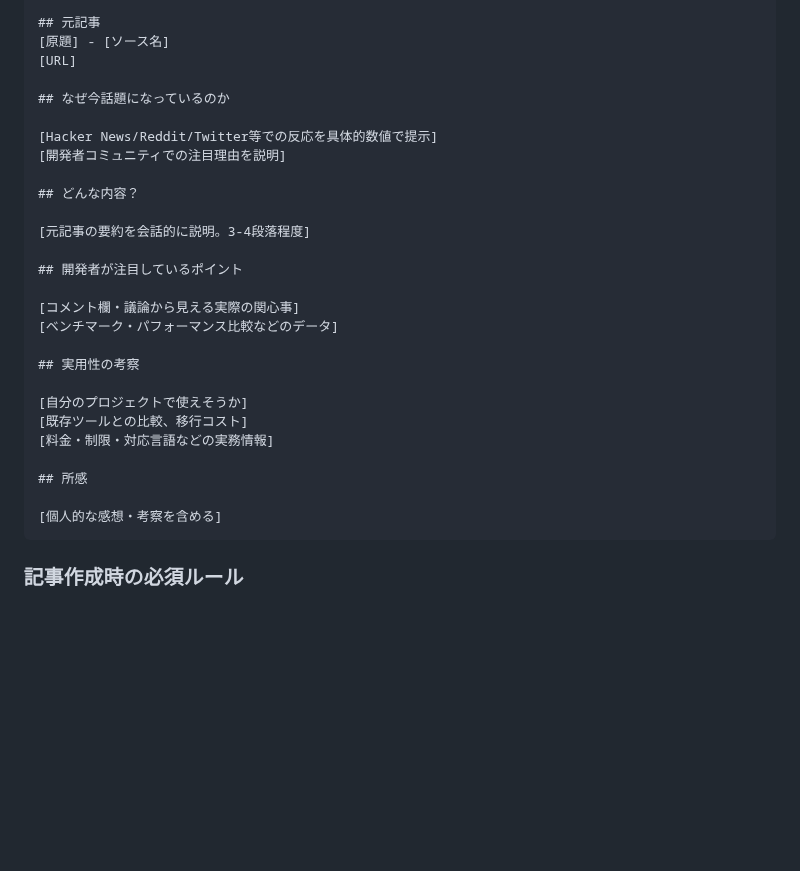
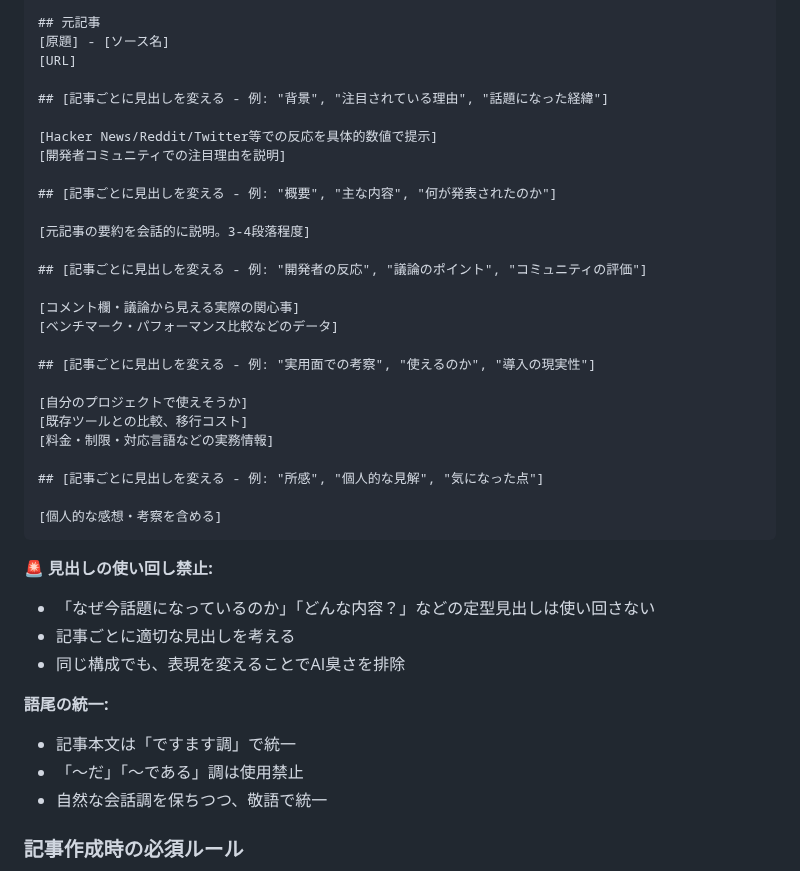
Before and after one commit to Tenormusica2024/zenn-ai-news, a Markdown page: prompts/ZENN_AI_NEWS_RULES.md, the part around the change. Drawn GitHub-style; blank space fills up the shorter version.

````diff
--- a/prompts/ZENN_AI_NEWS_RULES.md
+++ b/prompts/ZENN_AI_NEWS_RULES.md
@@ -253,30 +253,40 @@ published: false
 [原題] - [ソース名]
 [URL]
 
-## なぜ今話題になっているのか
+## [記事ごとに見出しを変える - 例: "背景", "注目されている理由", "話題になった経緯"]
 
 [Hacker News/Reddit/Twitter等での反応を具体的数値で提示]
 [開発者コミュニティでの注目理由を説明]
 
-## どんな内容？
+## [記事ごとに見出しを変える - 例: "概要", "主な内容", "何が発表されたのか"]
 
 [元記事の要約を会話的に説明。3-4段落程度]
 
-## 開発者が注目しているポイント
+## [記事ごとに見出しを変える - 例: "開発者の反応", "議論のポイント", "コミュニティの評価"]
 
 [コメント欄・議論から見える実際の関心事]
 [ベンチマーク・パフォーマンス比較などのデータ]
 
-## 実用性の考察
+## [記事ごとに見出しを変える - 例: "実用面での考察", "使えるのか", "導入の現実性"]
 
 [自分のプロジェクトで使えそうか]
 [既存ツールとの比較、移行コスト]
 [料金・制限・対応言語などの実務情報]
 
-## 所感
+## [記事ごとに見出しを変える - 例: "所感", "個人的な見解", "気になった点"]
 
 [個人的な感想・考察を含める]
 ```
+
+**🚨 見出しの使い回し禁止:**
+- 「なぜ今話題になっているのか」「どんな内容？」などの定型見出しは使い回さない
+- 記事ごとに適切な見出しを考える
+- 同じ構成でも、表現を変えることでAI臭さを排除
+
+**語尾の統一:**
+- 記事本文は「ですます調」で統一
+- 「〜だ」「〜である」調は使用禁止
+- 自然な会話調を保ちつつ、敬語で統一
 
 ### 記事作成時の必須ルール
 1. 必ず `published: false` で作成
````
Also changed, not shown: articles/swe-bench-pro-coding-ai-benchmark.md (+33 -33 lines).
